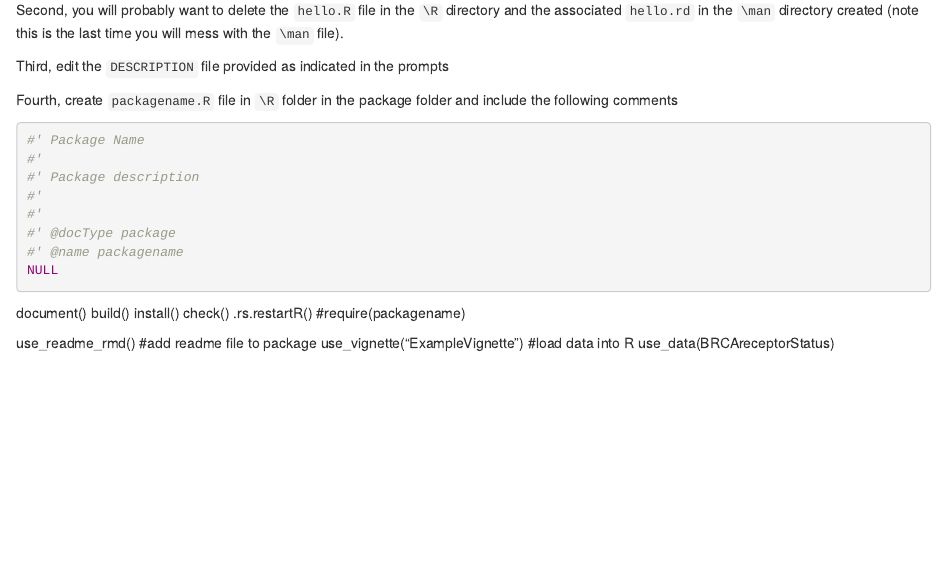
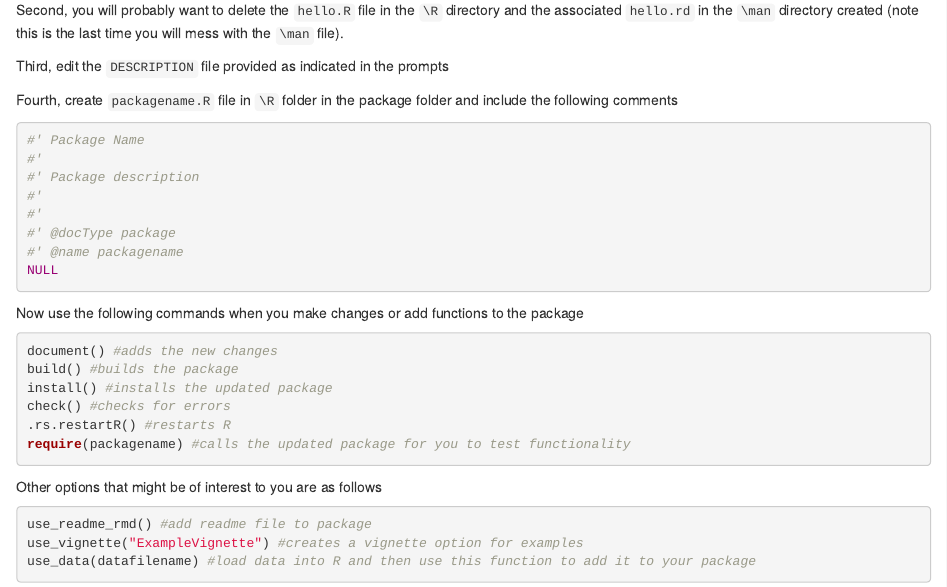
Before and after one commit to jcanner/RRTraining, an R Markdown document (NotesOnPackages.Rmd): the page in a window 1100 px wide, from 530 px down. Rendered offline with R 4.5, knitr and Pandoc, with nearby package versions.

Commit message:
updates to the package instructions

````diff
--- a/NotesOnPackages.Rmd
+++ b/NotesOnPackages.Rmd
@@ -49,15 +49,19 @@ Fourth, create `packagename.R` file in `\R` folder in the package folder and inc
 NULL
 ```
 
+Now use the following commands when you make changes or add functions to the package
+```r
+document() #adds the new changes
+build() #builds the package
+install() #installs the updated package
+check() #checks for errors
+.rs.restartR() #restarts R
+require(packagename) #calls the updated package for you to test functionality
+```
 
-document()
-build()
-install()
-check()
-.rs.restartR()
-#require(packagename)
-
+Other options that might be of interest to you are as follows
+```r
 use_readme_rmd() #add readme file to package
-use_vignette("ExampleVignette")
-#load data into R
-use_data(BRCAreceptorStatus)
+use_vignette("ExampleVignette") #creates a vignette option for examples
+use_data(datafilename) #load data into R and then use this function to add it to your package
+```
````
